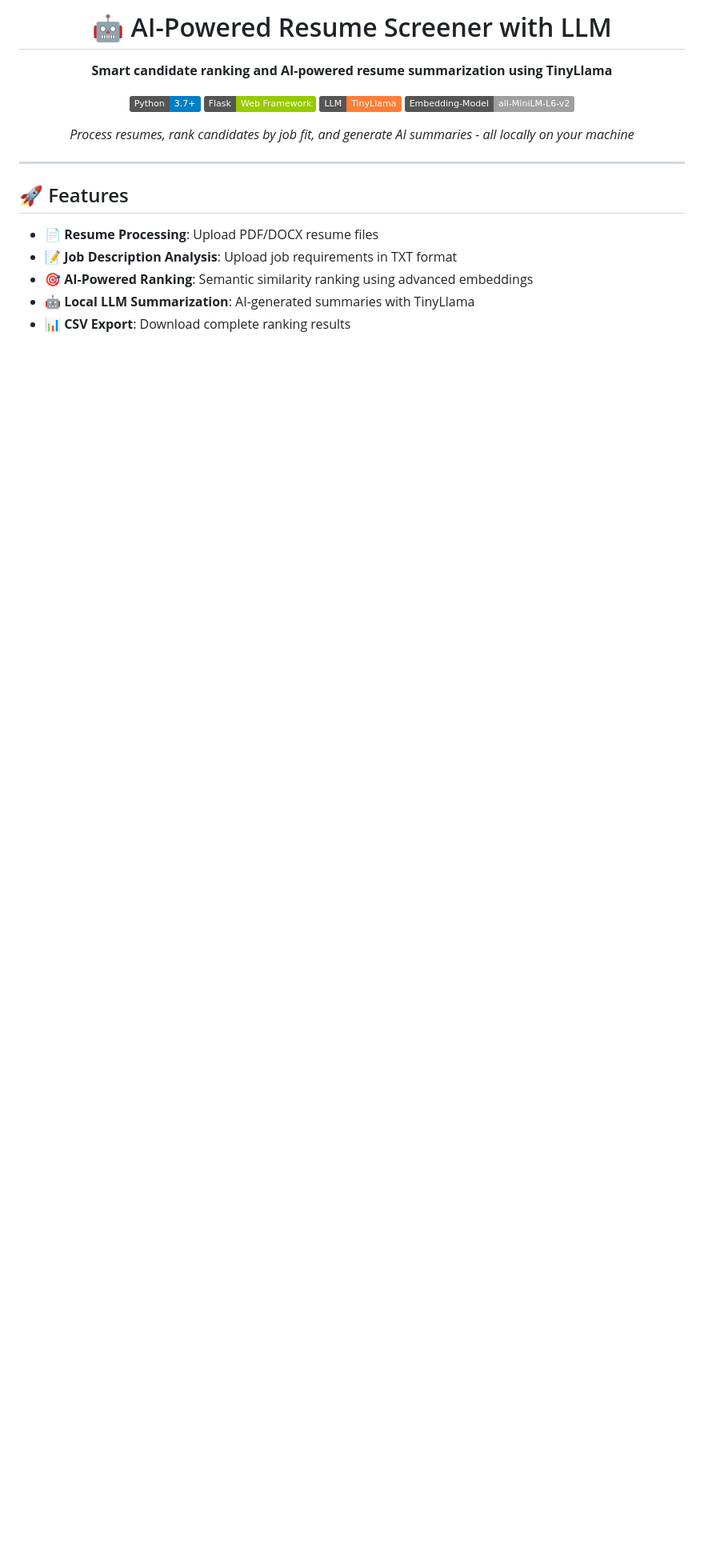
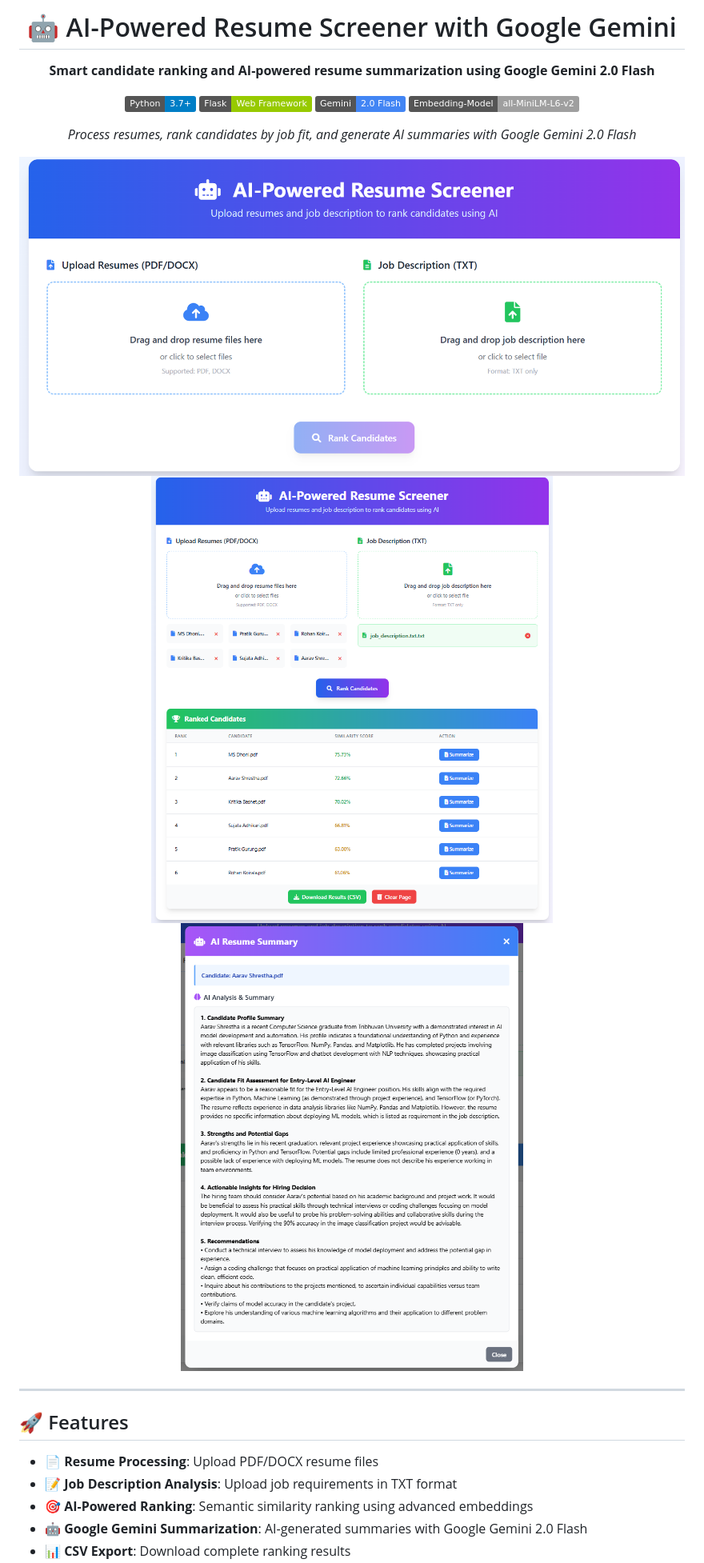
Before and after one commit to Ar-jun-fs9/ai-llm-resume-screener, a Markdown page: README.md, the part around the change printed below. Shown: that part at 80% size. GitHub-like rendering; pictures changed too: assets/page.png (added), assets/similarity.png (added), assets/summary.png (added); badges without logos; blank space fills up the shorter version.

```diff
--- a/README.md
+++ b/README.md
@@ -1,16 +1,20 @@
 <div align="center">
 <a name="top"></a>
 
-# 🤖 AI-Powered Resume Screener with LLM
+# 🤖 AI-Powered Resume Screener with Google Gemini
 
-**Smart candidate ranking and AI-powered resume summarization using TinyLlama**
+**Smart candidate ranking and AI-powered resume summarization using Google Gemini 2.0 Flash**
 
 [![Python](https://img.shields.io/badge/Python-3.7+-blue.svg)](https://python.org)
 [![Flask](https://img.shields.io/badge/Flask-Web%20Framework-green.svg)](https://flask.palletsprojects.com)
-[![Local LLM](https://img.shields.io/badge/%20LLM-TinyLlama-orange.svg)](https://huggingface.co/TinyLlama/TinyLlama-1.1B-Chat-v1.0)
+[![Gemini 2.0 Flash](https://img.shields.io/badge/Gemini-2.0%20Flash-4285F4.svg)](https://ai.google.dev/gemini-api/docs)
 [![Embedding Model](https://img.shields.io/badge/Embedding--Model-all--MiniLM--L6--v2-lightgrey.svg)](https://www.sbert.net/docs/pretrained_models.html#sentence-transformersall-minilm-l6-v2)
 
-_Process resumes, rank candidates by job fit, and generate AI summaries - all locally on your machine_
+_Process resumes, rank candidates by job fit, and generate AI summaries with Google Gemini 2.0 Flash_
+
+![Page](assets/page.png)
+![Similarity](assets/similarity.png)
+![Summary](assets/summary.png)
 
 </div>
 
@@ -21,5 +25,5 @@ _Process resumes, rank candidates by job fit, and generate AI summaries - all lo
 - **📄 Resume Processing**: Upload PDF/DOCX resume files
 - **📝 Job Description Analysis**: Upload job requirements in TXT format
 - **🎯 AI-Powered Ranking**: Semantic similarity ranking using advanced embeddings
-- **🤖 Local LLM Summarization**: AI-generated summaries with TinyLlama
+- **🤖 Google Gemini Summarization**: AI-generated summaries with Google Gemini 2.0 Flash
 - **📊 CSV Export**: Download complete ranking results
```
Also changed, not shown: other parts of README.md (+48 -32 lines), 7 other files.
